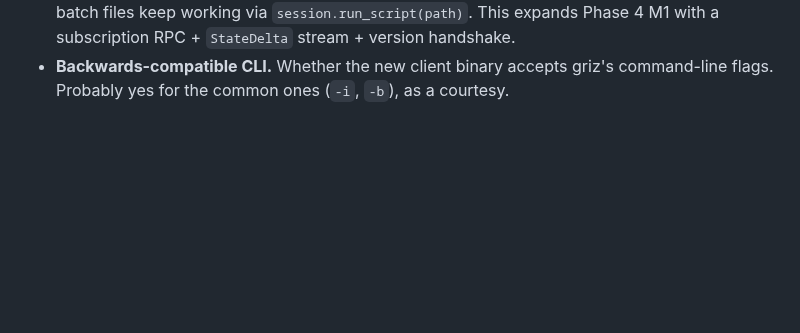
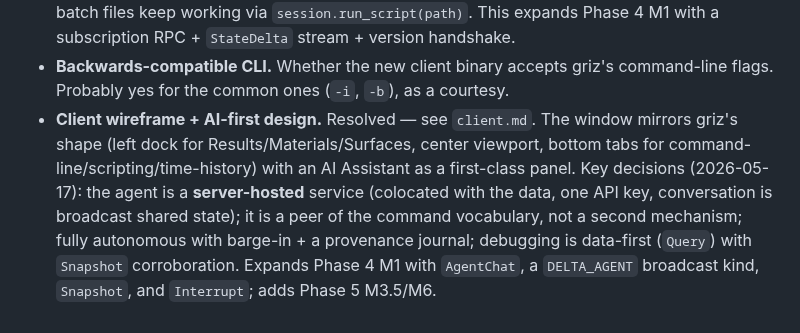
Before and after one commit to rndubs/mili-rs, a Markdown page: planning/mili-viz/README.md, the part around the change. GitHub-like rendering; blank space fills up the shorter version.

```diff
--- a/planning/mili-viz/README.md
+++ b/planning/mili-viz/README.md
@@ -153,3 +153,15 @@ integration story), `bevy` (overkill, ECS we do not need), Qt
 - **Backwards-compatible CLI.** Whether the new client binary
   accepts griz's command-line flags. Probably yes for the common
   ones (`-i`, `-b`), as a courtesy.
+- **Client wireframe + AI-first design.** Resolved — see
+  `client.md`. The window mirrors griz's shape (left dock for
+  Results/Materials/Surfaces, center viewport, bottom tabs for
+  command-line/scripting/time-history) with an AI Assistant as a
+  first-class panel. Key decisions (2026-05-17): the agent is a
+  **server-hosted** service (colocated with the data, one API key,
+  conversation is broadcast shared state); it is a peer of the
+  command vocabulary, not a second mechanism; fully autonomous with
+  barge-in + a provenance journal; debugging is data-first
+  (`Query`) with `Snapshot` corroboration. Expands Phase 4 M1 with
+  `AgentChat`, a `DELTA_AGENT` broadcast kind, `Snapshot`, and
+  `Interrupt`; adds Phase 5 M3.5/M6.
```
Also changed, not shown: planning/mili-viz/client.md (added, +245 -0 lines).
